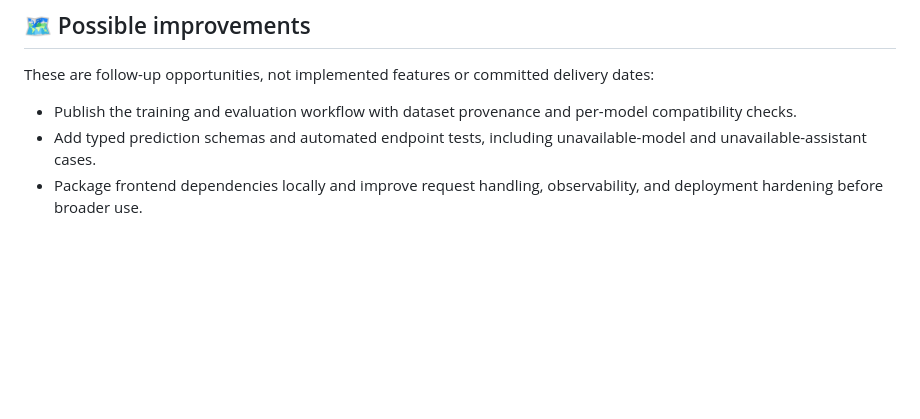
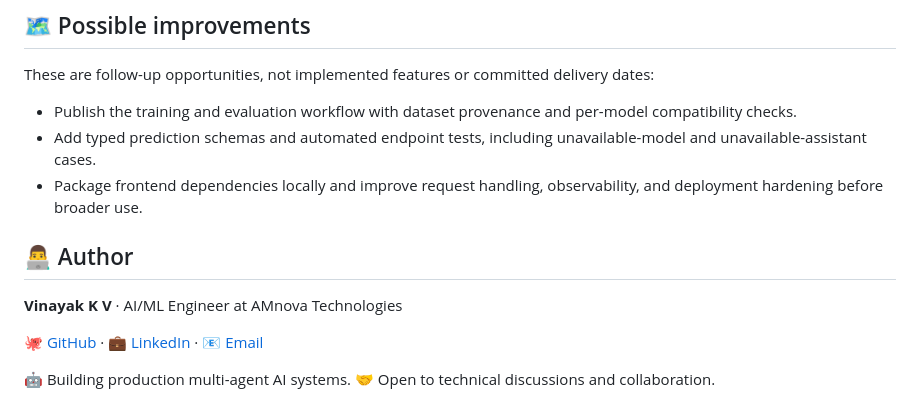
Before and after one commit to vinayak533/PredictLab-, a Markdown page: README.md, the part around the change. GitHub-like rendering; blank space fills up the shorter version.

Commit message:
docs: add author details and emojis

```diff
--- a/README.md
+++ b/README.md
@@ -317,3 +317,11 @@ These are follow-up opportunities, not implemented features or committed deliver
 - Publish the training and evaluation workflow with dataset provenance and per-model compatibility checks.
 - Add typed prediction schemas and automated endpoint tests, including unavailable-model and unavailable-assistant cases.
 - Package frontend dependencies locally and improve request handling, observability, and deployment hardening before broader use.
+
+## 👨‍💻 Author
+
+**Vinayak K V** · AI/ML Engineer at AMnova Technologies
+
+🐙 [GitHub](https://github.com/vinayak533) · 💼 [LinkedIn](https://linkedin.com/in/vinayak-kv-ds) · 📧 [Email](mailto:vinayakkvjob@gmail.com)
+
+🤖 Building production multi-agent AI systems. 🤝 Open to technical discussions and collaboration.
```
